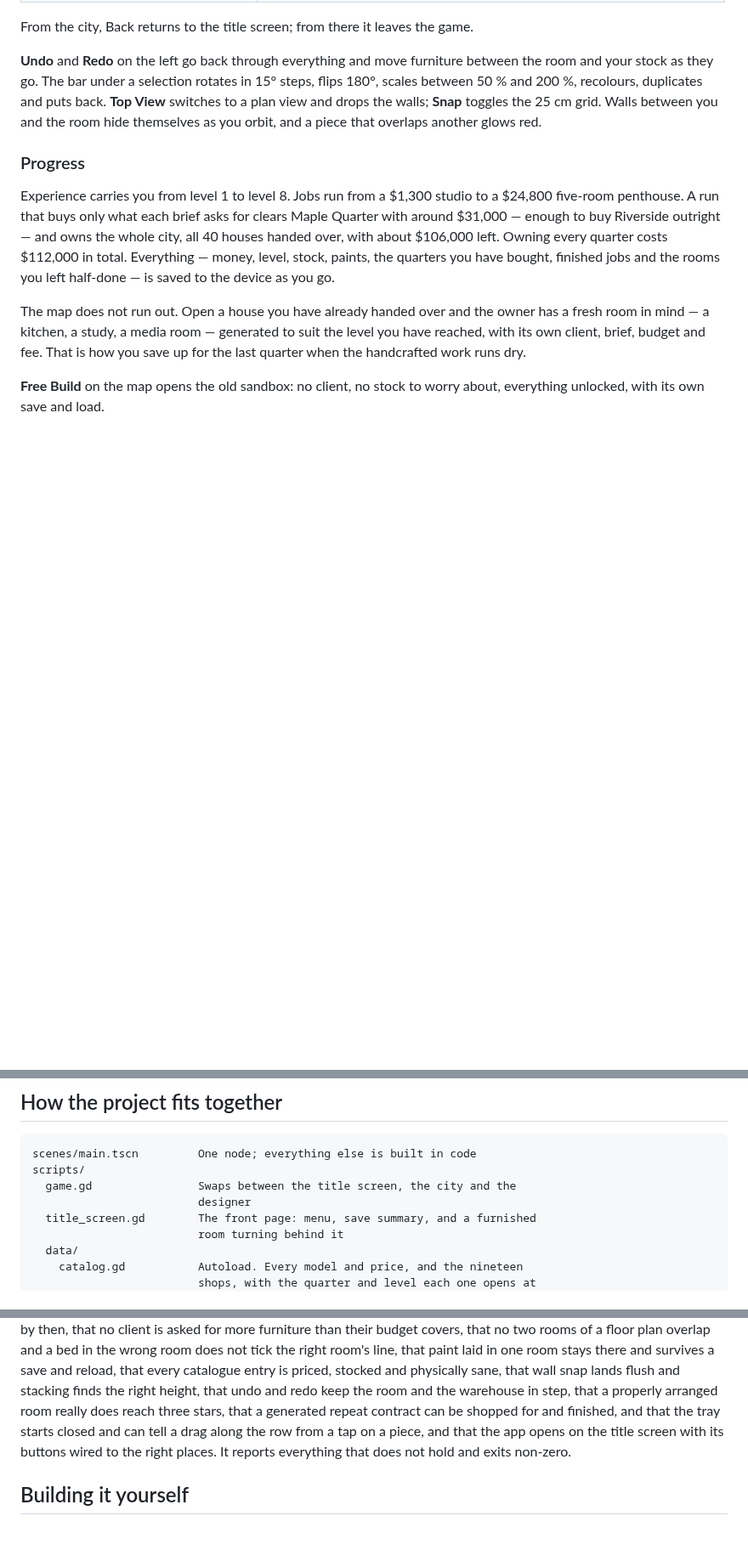
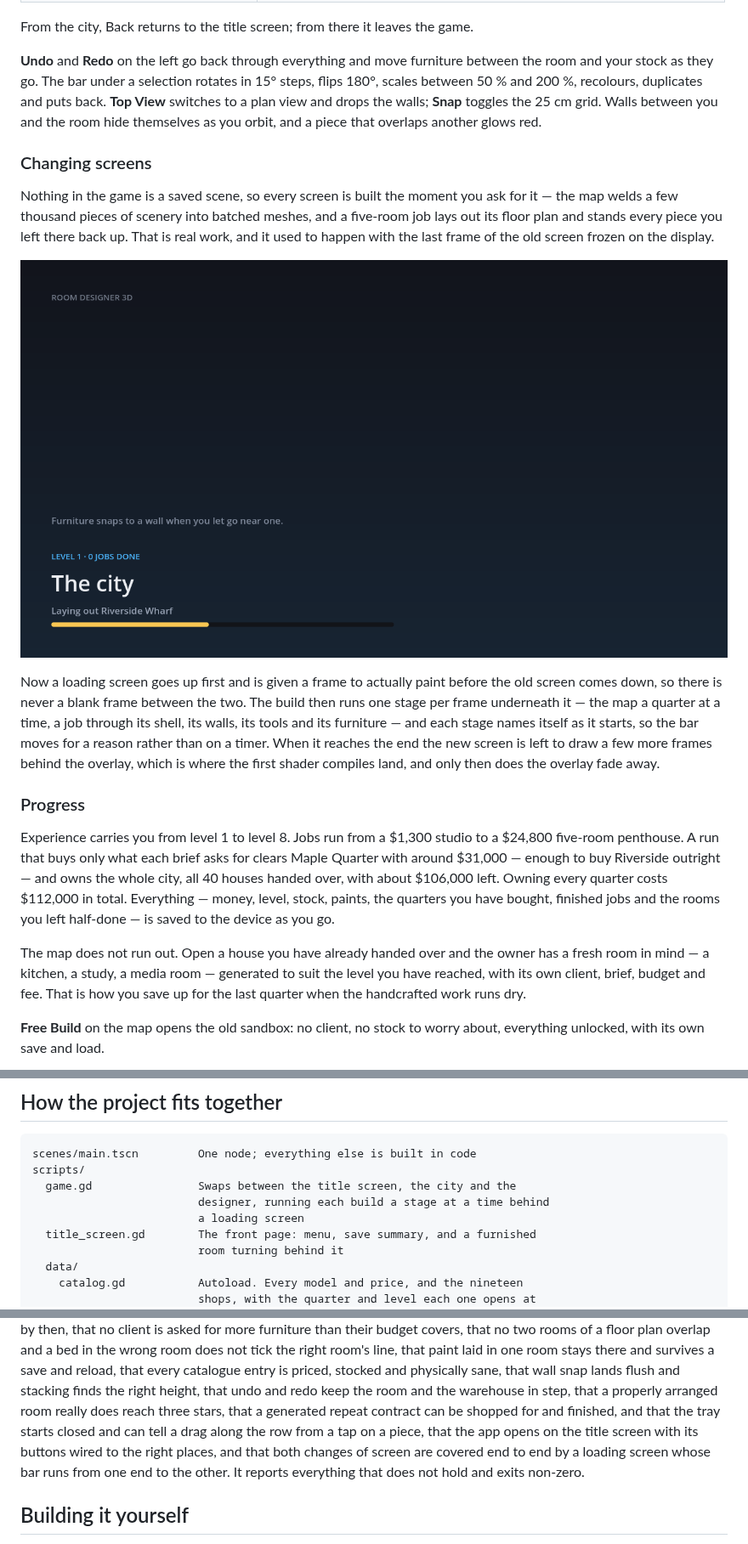
Before and after one commit to trakyalilter/three_d_design, a Markdown page: README.md, 3 parts joined by grey strips. Shown at 85% size. Drawn GitHub-style; pictures changed too: docs/screenshot-loading.png (added); blank space fills up the shorter version.

Commit message:
Cover changes of screen with a loading screen
Nothing in the game is a saved scene, so the map and the designer are both
built from scratch every time they are opened. The map welds a few thousand
pieces of scenery into batched meshes and a five-room job stands everything
the player left there back up — 670 ms and 75 ms respectively on a desktop,
and rather more on a phone. All of it used to happen with the last frame of
the old screen frozen on the display.

Both builds are now described as a list of named stages, and game.gd runs
them one per frame behind an overlay: the map a quarter at a time, a job
through its shell, its walls, its tools and its furniture. The overlay goes
up before the old screen comes down, so there is never a blank frame, and
the new screen is left to draw a few more frames underneath it — where the
first shader compiles land — before it fades away.

The designer's stages had to be reordered to build the UI before restoring
the furniture, since restoring selects a piece and refreshes the stats, and
both of those talk to the UI. Its processing and input are held off until
the last stage, so nothing runs against a camera that is not there yet.

Back from the map now returns to the title screen instead of leaving the
game, which is what the README already described.

The smoke test waits on the new transitions and checks that both are covered
end to end, that the old screen is still standing when the overlay first
paints, and that the bar runs from one end to the other.

Co-Authored-By: Claude Opus 5 <noreply@anthropic.com>
Claude-Session: https://claude.ai/code/session_01YMH97cUf6dq31iG21oXLDc

```diff
--- a/README.md
+++ b/README.md
@@ -216,6 +216,23 @@ scales between 50 % and 200 %, recolours, duplicates and puts back. **Top View**
 a plan view and drops the walls; **Snap** toggles the 25 cm grid. Walls between you and the
 room hide themselves as you orbit, and a piece that overlaps another glows red.
 
+### Changing screens
+
+Nothing in the game is a saved scene, so every screen is built the moment you ask for it —
+the map welds a few thousand pieces of scenery into batched meshes, and a five-room job lays
+out its floor plan and stands every piece you left there back up. That is real work, and it
+used to happen with the last frame of the old screen frozen on the display.
+
+![Loading the map: the quarter being laid out, a progress bar and a tip](docs/screenshot-loading.png)
+
+Now a loading screen goes up first and is given a frame to actually paint before the old
+screen comes down, so there is never a blank frame between the two. The build then runs one
+stage per frame underneath it — the map a quarter at a time, a job through its shell, its
+walls, its tools and its furniture — and each stage names itself as it starts, so the bar
+moves for a reason rather than on a timer. When it reaches the end the new screen is left to
+draw a few more frames behind the overlay, which is where the first shader compiles land,
+and only then does the overlay fade away.
+
 ### Progress
 
 Experience carries you from level 1 to level 8. Jobs run from a $1,300 studio to a $24,800
@@ -300,7 +317,8 @@ rather than sticking out through the wall.
 scenes/main.tscn         One node; everything else is built in code
 scripts/
   game.gd                Swaps between the title screen, the city and the
-                         designer
+                         designer, running each build a stage at a time behind
+                         a loading screen
   title_screen.gd        The front page: menu, save summary, and a furnished
                          room turning behind it
   data/
@@ -447,9 +465,10 @@ survives a save and reload, that every catalogue entry is priced, stocked and
 physically sane, that wall snap lands flush and stacking finds the right height, that undo and redo
 keep the room and the warehouse in step, that a properly arranged room really does reach
 three stars, that a generated repeat contract can be shopped for and finished, and that the
-tray starts closed and can tell a drag along the row from a tap on a piece, and that the
-app opens on the title screen with its buttons wired to the right places. It reports
-everything that does not hold and exits non-zero.
+tray starts closed and can tell a drag along the row from a tap on a piece, that the
+app opens on the title screen with its buttons wired to the right places, and that both
+changes of screen are covered end to end by a loading screen whose bar runs from one end to
+the other. It reports everything that does not hold and exits non-zero.
 
 ## Building it yourself
 
```
Also changed, not shown: 8 other files.
